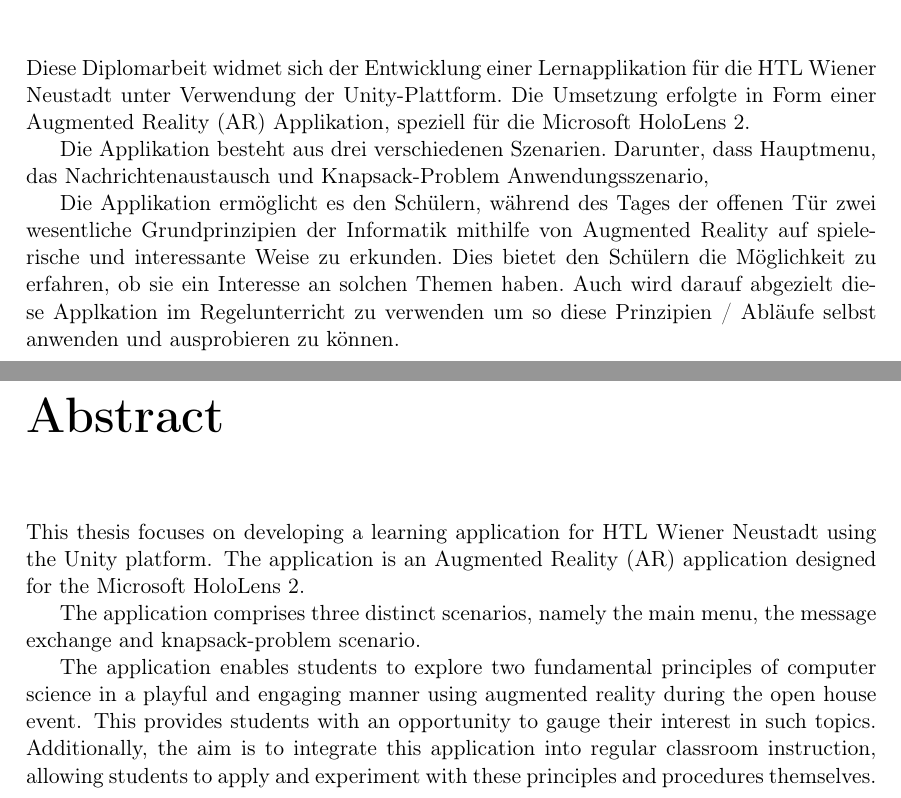
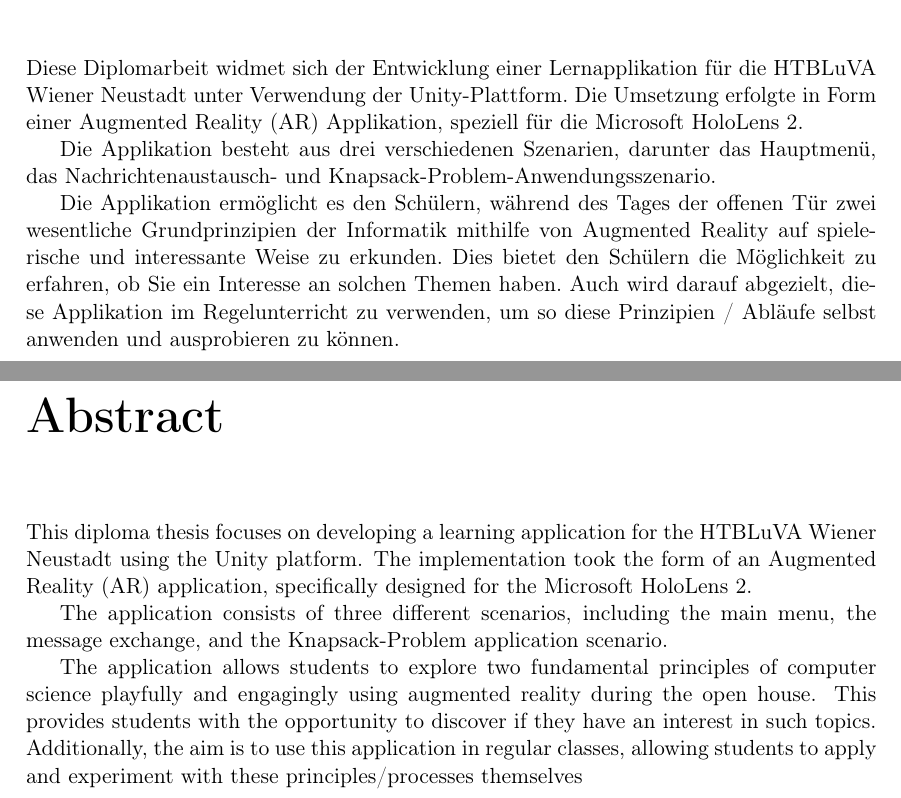
Before and after one commit to MoritzSkrepek/Diplomschrift, a LaTeX thesis (_Diplomarbeit.tex, which reads abstract.tex, kurzfassung.tex): two parts of pages 14 and 15 of 176, joined at a grey line, cut so that both start at the same text. Compiled offline with pdfLaTeX.

Commit message:
Kurzfassung / Abstract Fehler gefunden

```diff
--- a/abstract.tex
+++ b/abstract.tex
@@ -1,13 +1,14 @@
 \chapter{Abstract}
 
 \begin{english} %switch to English language rules
-This thesis focuses on developing a learning application for HTL Wiener Neustadt using the Unity platform. The application
-is an Augmented Reality (AR) application designed for the Microsoft HoloLens 2.
+This diploma thesis focuses on developing a learning application for the HTBLuVA Wiener Neustadt using the Unity platform.
+The implementation took the form of an Augmented Reality (AR) application, specifically designed for the Microsoft HoloLens 2.
 
-The application comprises three distinct scenarios, namely the main menu, the message exchange and knapsack-problem scenario.
+The application consists of three different scenarios, including the main menu, the message exchange, and the
+Knapsack-Problem application scenario.
 
-The application enables students to explore two fundamental principles of computer science in a playful and engaging
-manner using augmented reality during the open house event. This provides students with an opportunity to gauge their
-interest in such topics. Additionally, the aim is to integrate this application into regular classroom instruction, allowing
-students to apply and experiment with these principles and procedures themselves.
+The application allows students to explore two fundamental principles of computer science playfully and engagingly
+using augmented reality during the open house. This provides students with the opportunity to discover if they have
+an interest in such topics. Additionally, the aim is to use this application in regular classes, allowing students
+to apply and experiment with these principles/processes themselves
 \end{english}
--- a/kurzfassung.tex
+++ b/kurzfassung.tex
@@ -1,12 +1,10 @@
 \chapter{Kurzfassung}
-Diese Diplomarbeit widmet sich der Entwicklung einer Lernapplikation für die HTL Wiener Neustadt unter Verwendung
-der Unity-Plattform. Die Umsetzung erfolgte in Form einer Augmented Reality (AR) Applikation, speziell für die
-Microsoft HoloLens 2.
+Diese Diplomarbeit widmet sich der Entwicklung einer Lernapplikation für die HTBLuVA Wiener Neustadt unter Verwendung der
+Unity-Plattform. Die Umsetzung erfolgte in Form einer Augmented Reality (AR) Applikation, speziell für die Microsoft HoloLens 2.
 
-Die Applikation besteht aus drei verschiedenen Szenarien. Darunter, dass Hauptmenu, das Nachrichtenaustausch und Knapsack-Problem
-Anwendungsszenario,
+Die Applikation besteht aus drei verschiedenen Szenarien, darunter das Hauptmenü, das Nachrichtenaustausch- und Knapsack-Problem-Anwendungsszenario.
 
 Die Applikation ermöglicht es den Schülern, während des Tages der offenen Tür zwei wesentliche Grundprinzipien der
-Informatik mithilfe von Augmented Reality auf spielerische und interessante Weise zu erkunden. Dies bietet den
-Schülern die Möglichkeit zu erfahren, ob sie ein Interesse an solchen Themen haben. Auch wird darauf abgezielt diese
-Applkation im Regelunterricht zu verwenden um so diese Prinzipien / Abläufe selbst anwenden und ausprobieren zu können.
+Informatik mithilfe von Augmented Reality auf spielerische und interessante Weise zu erkunden. Dies bietet den Schülern
+die Möglichkeit zu erfahren, ob Sie ein Interesse an solchen Themen haben. Auch wird darauf abgezielt, diese Applikation
+im Regelunterricht zu verwenden, um so diese Prinzipien / Abläufe selbst anwenden und ausprobieren zu können.
```
Also changed, not shown: 13 other files.
